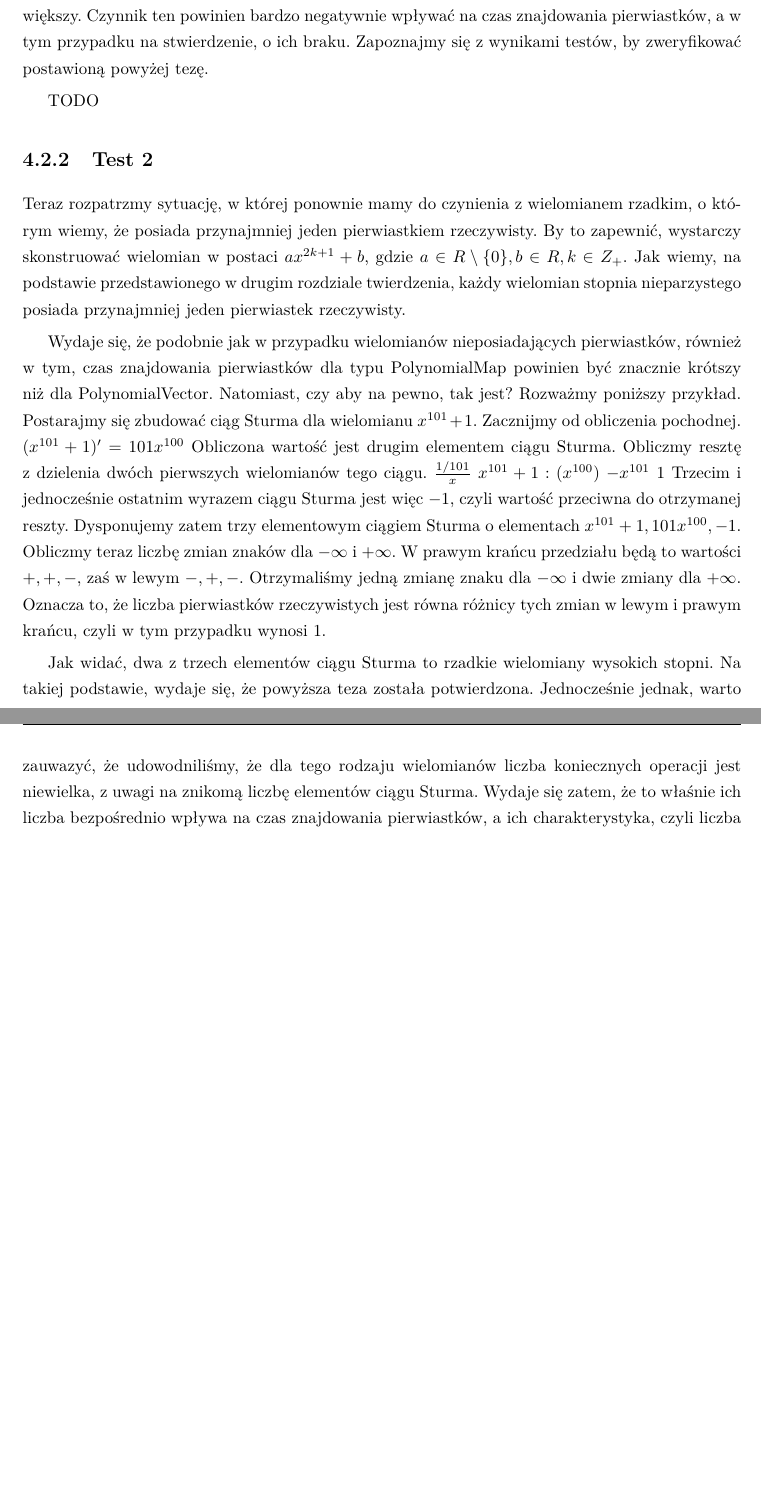
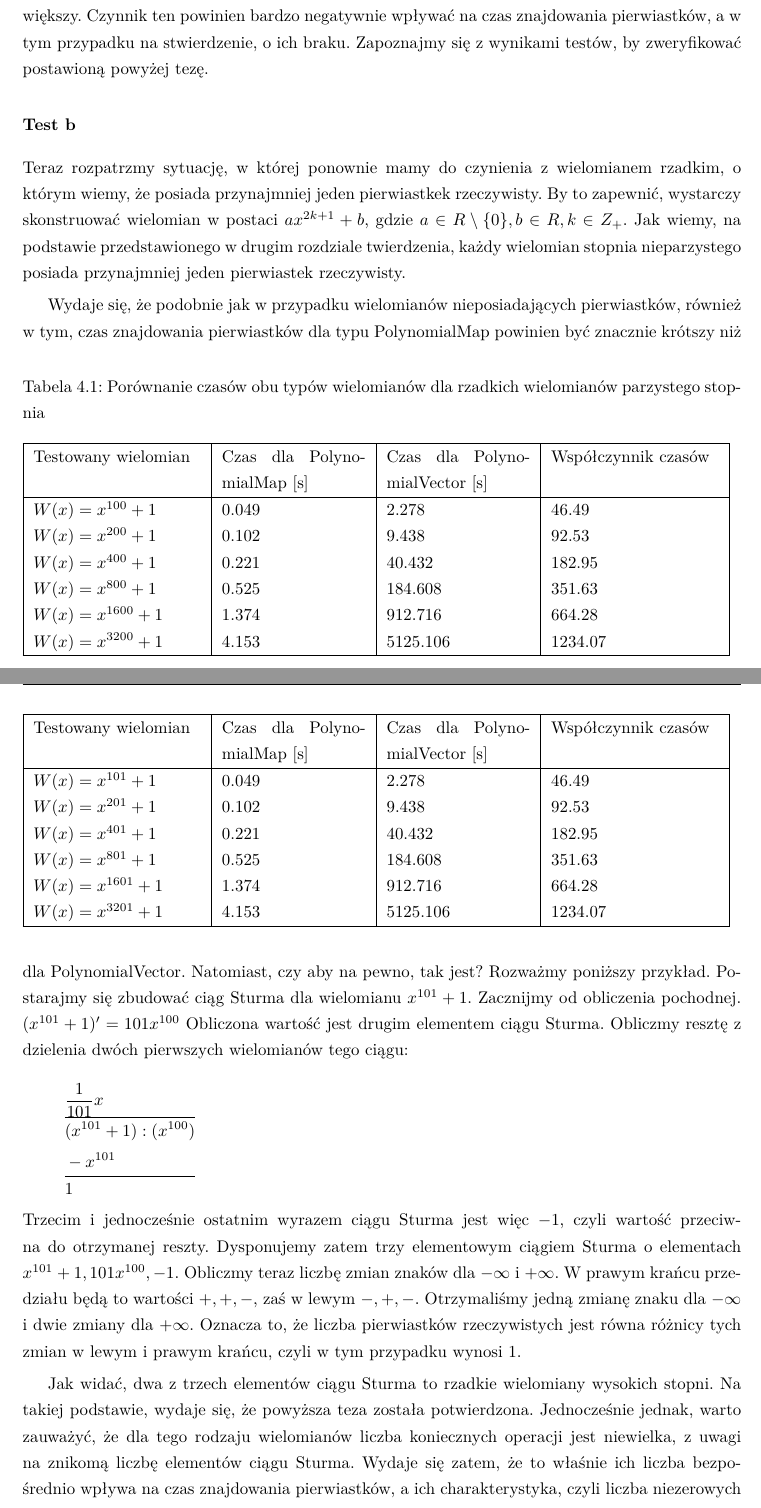
Before and after one commit to wojtekpas/PracaMagisterska, a LaTeX thesis (Praca/Moja Praca/praca.tex, which reads Praca/Moja Praca/pliki_latex/4_2_testy_wydajnosciowe.tex): two parts of pages 67 and 68 of 80 before the commit and two parts of pages 67 and 68 of 81 after it, joined at a grey line, cut so that both start at the same text, the shorter picture padded with empty space. Compiled offline with pdfLaTeX.

Commit message:
adding first table and plot for 4.2

```diff
--- a/Praca/Moja Praca/pliki_latex/4_2_testy_wydajnosciowe.tex
+++ b/Praca/Moja Praca/pliki_latex/4_2_testy_wydajnosciowe.tex
@@ -6,22 +8,55 @@ Kolejnym przypadkiem jest zbadanie rzadkich wielomianów, nieposiadających pier
 
 Teoretycznie, wielomiany rzadkie powinny się charakteryzować największą dysproporcją w wydajności pomiędzy typami PolynomialMap i PolynomialVector, na korzyść tego pierwszego. Jest to spowodowane faktem, że to właśnie w tym przypadku, odsetek zerowych współczynników jest największy. Czynnik ten powinien bardzo negatywnie wpływać na czas znajdowania pierwiastków, a w tym przypadku na stwierdzenie, o ich braku. Zapoznajmy się z wynikami testów, by zweryfikować postawioną powyżej tezę.
 
-TODO
+\begin{table}
+	\caption{Porównanie czasów obu typów wielomianów dla rzadkich wielomianów parzystego stopnia}
+	\begin{tabular}{ |p{3.5cm}|p{3cm}|p{3cm}|p{3.5cm}|}
+		\hline
+		Testowany wielomian & Czas dla PolynomialMap [s] & Czas dla PolynomialVector [s] & Współczynnik czasów \\
+		\hline
+		$W(x) = x^{100} + 1$ & 0.049 & 2.278 & 46.49 \\
+		$W(x) = x^{200} + 1$ & 0.102 & 9.438 & 92.53 \\
+		$W(x) = x^{400} + 1$ & 0.221 & 40.432 & 182.95 \\
+		$W(x) = x^{800} + 1$ & 0.525 & 184.608 & 351.63 \\
+		$W(x) = x^{1600} + 1$ & 1.374 & 912.716 & 664.28 \\
+		$W(x) = x^{3200} + 1$ & 4.153 & 5125.106 & 1234.07 \\
+		\hline
+	\end{tabular}
+\end{table}
 
-\subsection{Test 2}
+\subsubsection{Test b}
 
-Teraz rozpatrzmy sytuację, w której ponownie mamy do czynienia z wielomianem rzadkim, o którym wiemy, że posiada przynajmniej jeden pierwiastkiem rzeczywisty. By to zapewnić, wystarczy skonstruować wielomian w postaci $ax^{2k+1}+b$, gdzie $a \in R\setminus\{0\}, b \in R, k \in Z_+$. Jak wiemy, na podstawie przedstawionego w drugim rozdziale twierdzenia, każdy wielomian stopnia nieparzystego posiada przynajmniej jeden pierwiastek rzeczywisty.
+Teraz rozpatrzmy sytuację, w której ponownie mamy do czynienia z wielomianem rzadkim, o którym wiemy, że posiada przynajmniej jeden pierwiastkek rzeczywisty. By to zapewnić, wystarczy skonstruować wielomian w postaci $ax^{2k+1}+b$, gdzie $a \in R\setminus\{0\}, b \in R, k \in Z_+$. Jak wiemy, na podstawie przedstawionego w drugim rozdziale twierdzenia, każdy wielomian stopnia nieparzystego posiada przynajmniej jeden pierwiastek rzeczywisty.
 
 Wydaje się, że podobnie jak w przypadku wielomianów nieposiadających pierwiastków, również w tym, czas znajdowania pierwiastków dla typu PolynomialMap powinien być znacznie krótszy niż dla PolynomialVector. Natomiast, czy aby na pewno, tak jest? Rozważmy poniższy przykład.
 Postarajmy się zbudować ciąg Sturma dla wielomianu $x^{101}+1$. Zacznijmy od obliczenia pochodnej.
 $(x^{101}+1)'=101x^{100}$
-Obliczona wartość jest drugim elementem ciągu Sturma. Obliczmy resztę z dzielenia dwóch pierwszych wielomianów tego ciągu.
-$\frac{1/101}x$
-$x^{101}+1 : (x^{100})$
-$-x^{101}$
-$1$
+Obliczona wartość jest drugim elementem ciągu Sturma. Obliczmy resztę z dzielenia dwóch pierwszych wielomianów tego ciągu: \\
+\begin{equation*}
+\begin{split}
+&\frac{1}{101}x \\
+\hline
+&(x^{101}+1) : (x^{100}) \\
+&-x^{101} \\
+\hline
+&1
+\end{split}
+\end{equation*}
 Trzecim i jednocześnie ostatnim wyrazem ciągu Sturma jest więc $-1$, czyli wartość przeciwna do otrzymanej reszty. Dysponujemy zatem trzy elementowym ciągiem Sturma o elementach ${x^{101}+1, 101x^{100}, -1}$. Obliczmy teraz liczbę zmian znaków dla $-\infty$ i $+\infty$. W prawym krańcu przedziału będą to wartości $+,+,-,$ zaś w lewym $-,+,-.$ Otrzymaliśmy jedną zmianę znaku dla $-\infty$ i dwie zmiany dla $+\infty$. Oznacza to, że liczba pierwiastków rzeczywistych jest równa różnicy tych zmian w lewym i prawym krańcu, czyli w tym przypadku wynosi $1$.
 
-Jak widać, dwa z trzech elementów ciągu Sturma to rzadkie wielomiany wysokich stopni. Na takiej podstawie, wydaje się, że powyższa teza została potwierdzona. Jednocześnie jednak, warto zauwazyć, że udowodniliśmy, że dla tego rodzaju wielomianów liczba koniecznych operacji jest niewielka, z uwagi na znikomą liczbę elementów ciągu Sturma. Wydaje się zatem, że to właśnie ich liczba bezpośrednio wpływa na czas znajdowania pierwiastków, a ich charakterystyka, czyli liczba niezerowych współczynników ma największe znaczenie dla wydajności obu typów wielomianów. Sprawdźmy, czy wyniki testów potwierdzają powyższą teorię.
+Jak widać, dwa z trzech elementów ciągu Sturma to rzadkie wielomiany wysokich stopni. Na takiej podstawie, wydaje się, że powyższa teza została potwierdzona. Jednocześnie jednak, warto zauważyć, że dla tego rodzaju wielomianów liczba koniecznych operacji jest niewielka, z uwagi na znikomą liczbę elementów ciągu Sturma. Wydaje się zatem, że to właśnie ich liczba bezpośrednio wpływa na czas znajdowania pierwiastków, a ich charakterystyka, czyli liczba niezerowych współczynników ma największe znaczenie dla wydajności obu typów wielomianów. Sprawdźmy, czy wyniki testów potwierdzają powyższą teorię.
 
-TODO
+\begin{table}
+	\begin{tabular}{ |p{3.5cm}|p{3cm}|p{3cm}|p{3.5cm}|}
+		\hline
+		Testowany wielomian & Czas dla PolynomialMap [s] & Czas dla PolynomialVector [s] & Współczynnik czasów \\
+		\hline
+		$W(x) = x^{101} + 1$ & 0.049 & 2.278 & 46.49 \\
+		$W(x) = x^{201} + 1$ & 0.102 & 9.438 & 92.53 \\
+		$W(x) = x^{401} + 1$ & 0.221 & 40.432 & 182.95 \\
+		$W(x) = x^{801} + 1$ & 0.525 & 184.608 & 351.63 \\
+		$W(x) = x^{1601} + 1$ & 1.374 & 912.716 & 664.28 \\
+		$W(x) = x^{3201} + 1$ & 4.153 & 5125.106 & 1234.07 \\
+		\hline
+	\end{tabular}
+\end{table}
--- a/Praca/Moja Praca/praca.tex
+++ b/Praca/Moja Praca/praca.tex
@@ -107,6 +107,8 @@
 \usepackage{longtable}
 \setlength{\LTcapwidth}{\textwidth}
 
+\usepackage{spreadtab}
+
 \usepackage[section] {placeins}
 
 \usepackage{multirow}
@@ -115,7 +117,7 @@
 
 \usepackage{titling}
 
-%\usepackage{tikz,pgfplots}
+\usepackage{pgfplots}
 
 \usepackage{pdfpages}
 
```
Also changed, not shown: Praca/Moja Praca/pliki_latex/4_1_testy_funkcjonalne.tex (+4 -4 lines), Praca/Moja Praca/pliki_latex/4_3_porownanie_aplikacji.tex (+13 -13 lines), Praca/Moja Praca/pliki_latex/5_podsumowanie.tex (+3 -3 lines), Praca/Moja Praca/praca.pdf, Praca/Moja Praca/pliki_latex/4_2_testy_wydajnosciowe.tex (29 more changed lines), 6 other files.
